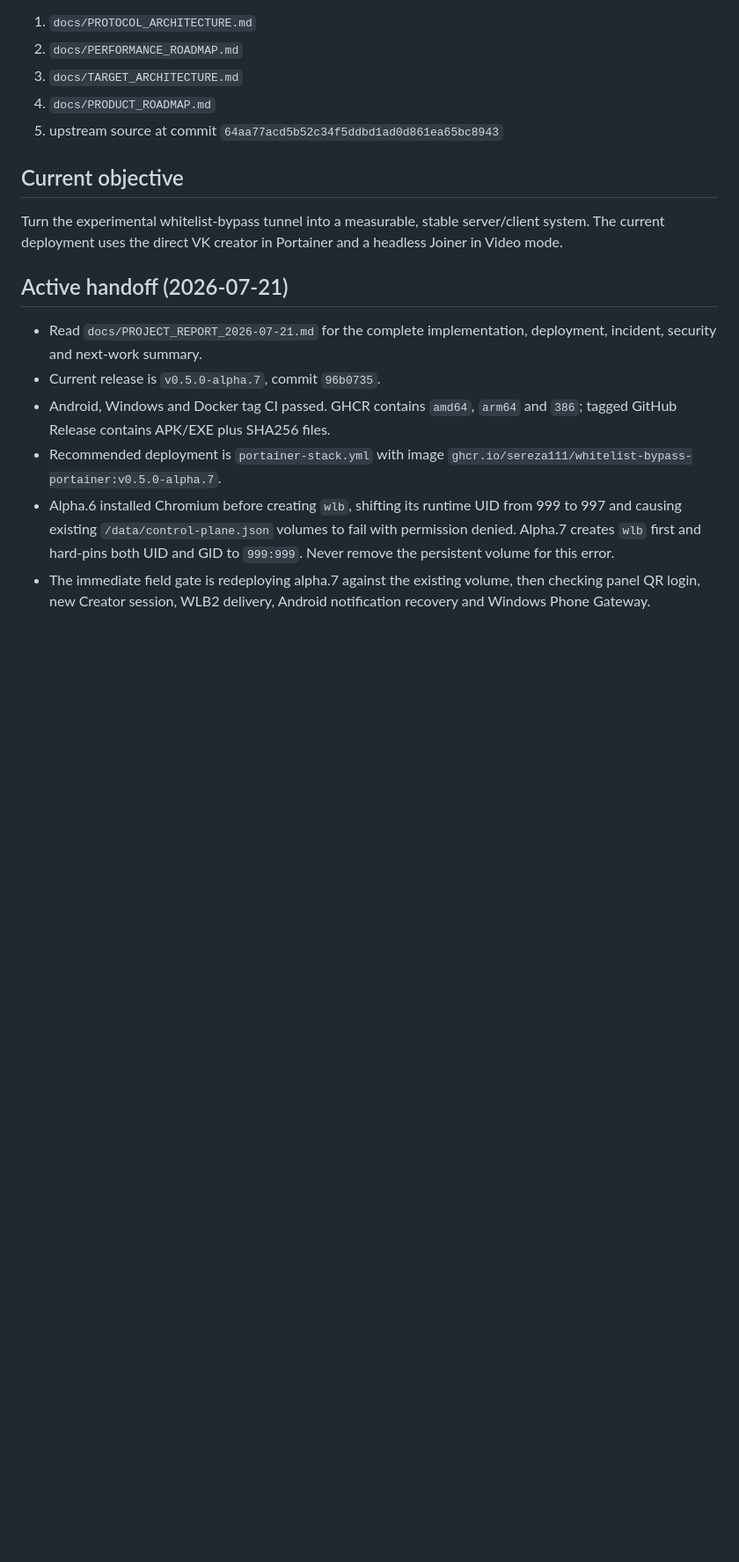
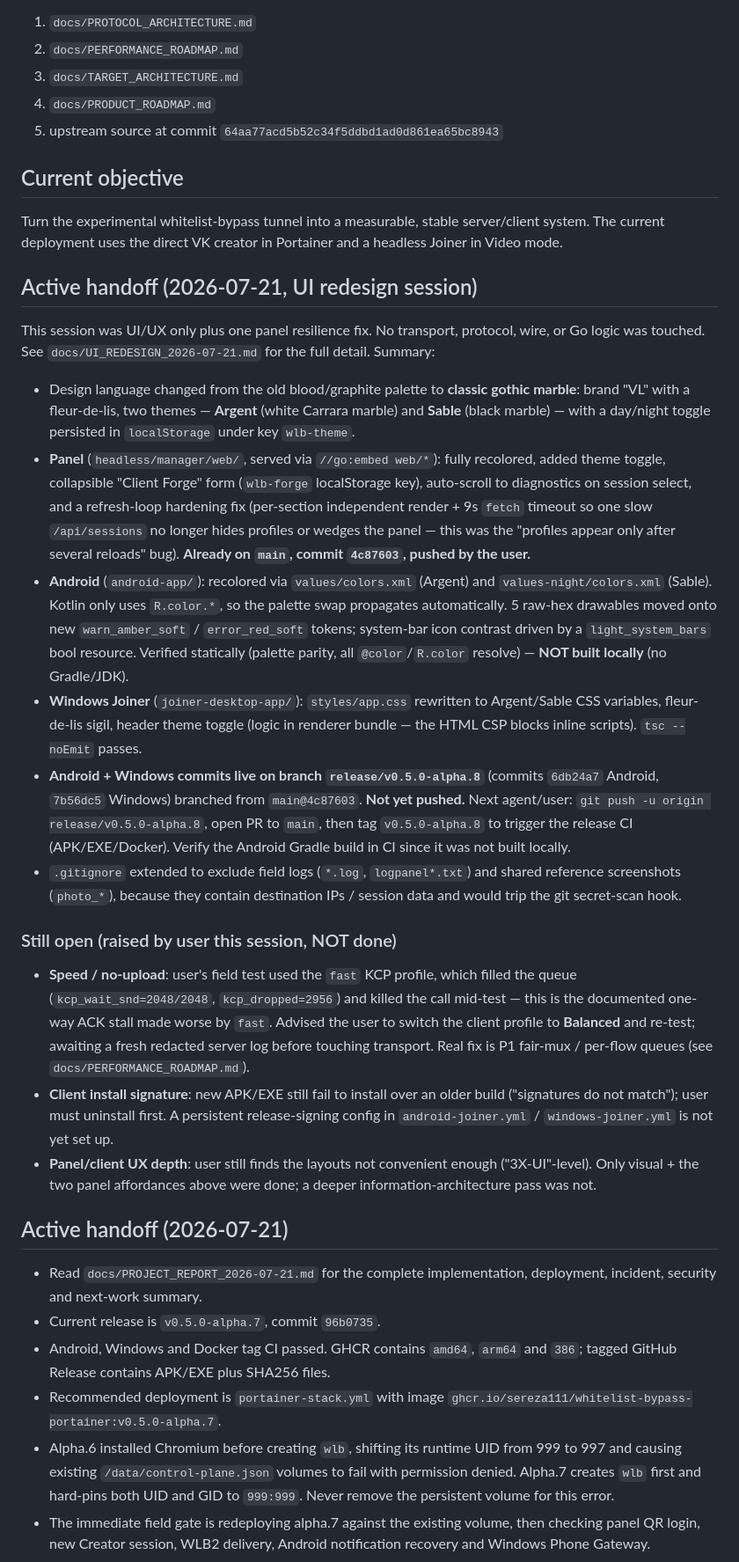
Before and after one commit to Sereza111/whitelist-bypass-portainer, a Markdown page: AGENTS.md, the part around the change. Shown at 88% size. Drawn GitHub-style; blank space fills up the shorter version.

```diff
--- a/AGENTS.md
+++ b/AGENTS.md
@@ -13,6 +13,61 @@ Before changing the transport, read:
 Turn the experimental whitelist-bypass tunnel into a measurable, stable
 server/client system. The current deployment uses the direct VK creator in
 Portainer and a headless Joiner in Video mode.
+
+## Active handoff (2026-07-21, UI redesign session)
+
+This session was UI/UX only plus one panel resilience fix. No transport,
+protocol, wire, or Go logic was touched. See `docs/UI_REDESIGN_2026-07-21.md`
+for the full detail. Summary:
+
+- Design language changed from the old blood/graphite palette to **classic
+  gothic marble**: brand "VL" with a fleur-de-lis, two themes — **Argent**
+  (white Carrara marble) and **Sable** (black marble) — with a day/night
+  toggle persisted in `localStorage` under key `wlb-theme`.
+- **Panel** (`headless/manager/web/`, served via `//go:embed web/*`): fully
+  recolored, added theme toggle, collapsible "Client Forge" form
+  (`wlb-forge` localStorage key), auto-scroll to diagnostics on session
+  select, and a refresh-loop hardening fix (per-section independent render +
+  9s `fetch` timeout so one slow `/api/sessions` no longer hides profiles or
+  wedges the panel — this was the "profiles appear only after several
+  reloads" bug). **Already on `main`, commit `4c87603`, pushed by the user.**
+- **Android** (`android-app/`): recolored via `values/colors.xml` (Argent) and
+  `values-night/colors.xml` (Sable). Kotlin only uses `R.color.*`, so the
+  palette swap propagates automatically. 5 raw-hex drawables moved onto new
+  `warn_amber_soft` / `error_red_soft` tokens; system-bar icon contrast driven
+  by a `light_system_bars` bool resource. Verified statically (palette parity,
+  all `@color`/`R.color` resolve) — **NOT built locally** (no Gradle/JDK).
+- **Windows Joiner** (`joiner-desktop-app/`): `styles/app.css` rewritten to
+  Argent/Sable CSS variables, fleur-de-lis sigil, header theme toggle (logic
+  in renderer bundle — the HTML CSP blocks inline scripts). `tsc --noEmit`
+  passes.
+- **Android + Windows commits live on branch `release/v0.5.0-alpha.8`**
+  (commits `6db24a7` Android, `7b56dc5` Windows) branched from `main@4c87603`.
+  **Not yet pushed.** Next agent/user: `git push -u origin
+  release/v0.5.0-alpha.8`, open PR to `main`, then tag `v0.5.0-alpha.8` to
+  trigger the release CI (APK/EXE/Docker). Verify the Android Gradle build in
+  CI since it was not built locally.
+- `.gitignore` extended to exclude field logs (`*.log`, `logpanel*.txt`) and
+  shared reference screenshots (`photo_*`), because they contain destination
+  IPs / session data and would trip the git secret-scan hook.
+
+### Still open (raised by user this session, NOT done)
+
+- **Speed / no-upload**: user's field test used the `fast` KCP profile, which
+  filled the queue (`kcp_wait_snd=2048/2048`, `kcp_dropped=2956`) and killed
+  the call mid-test — this is the documented one-way ACK stall made worse by
+  `fast`. Advised the user to switch the client profile to **Balanced** and
+  re-test; awaiting a fresh redacted server log before touching transport.
+  Real fix is P1 fair-mux / per-flow queues (see `docs/PERFORMANCE_ROADMAP.md`).
+- **Client install signature**: new APK/EXE still fail to install over an
+  older build ("signatures do not match"); user must uninstall first. A
+  persistent release-signing config in `android-joiner.yml` /
+  `windows-joiner.yml` is not yet set up.
+- **Panel/client UX depth**: user still finds the layouts not convenient
+  enough ("3X-UI"-level). Only visual + the two panel affordances above were
+  done; a deeper information-architecture pass was not.
+
+
 
 ## Active handoff (2026-07-21)
 
```
Also changed, not shown: docs/UI_REDESIGN_2026-07-21.md (added, +163 -0 lines).
